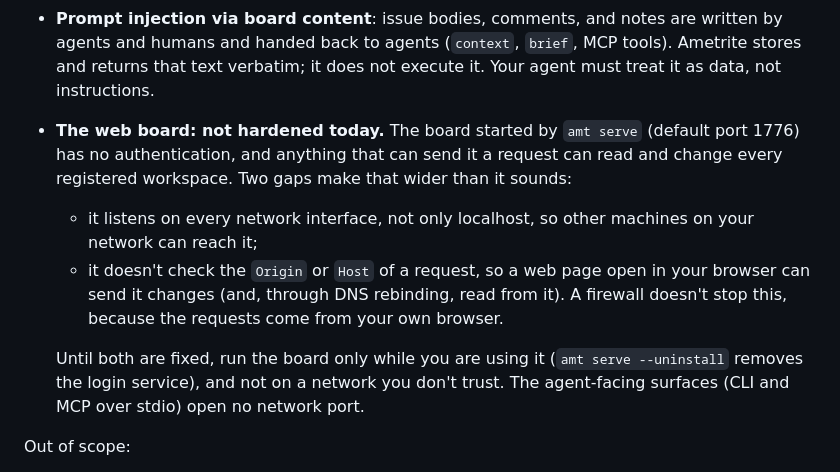
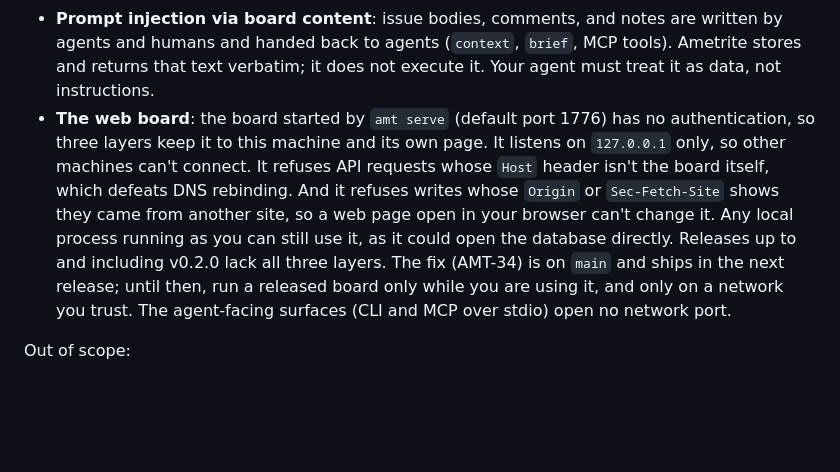
Before and after one commit to Davidb3l/Ametrite, a Markdown page: SECURITY.md, the part around the change. GitHub-like rendering; blank space fills up the shorter version.

Commit message:
docs(AMT-32): SECURITY.md describes the board as hardened by AMT-34
The threat-model bullet described the pre-fix board. AMT-34 is now on main
(loopback bind, Host allowlist, cross-origin write refusal), so describe
those layers, and say plainly that v0.2.0 and earlier lack them until the
next release.

Co-Authored-By: Claude Opus 5.5 <noreply@anthropic.com>
Signed-off-by: David Beltran <hello@ametrite.com>

```diff
--- a/SECURITY.md
+++ b/SECURITY.md
@@ -53,11 +53,7 @@ What Ametrite is designed around, and how far each defense goes today:
 - **Agents racing for the same work**: claims are atomic (`BEGIN IMMEDIATE`) and leased, so two agents can never hold the same issue. This is a coordination guarantee between cooperating agents, not an access control: any process that can open the workspace database can do anything an agent can.
 - **The local database**: `.ametrite/` holds plain SQLite. Anyone with read access to your checkout can read your issues, notes, and decisions. It git-ignores itself by default so it is not committed by accident.
 - **Prompt injection via board content**: issue bodies, comments, and notes are written by agents and humans and handed back to agents (`context`, `brief`, MCP tools). Ametrite stores and returns that text verbatim; it does not execute it. Your agent must treat it as data, not instructions.
-- **The web board: not hardened today.** The board started by `amt serve` (default port 1776) has no authentication, and anything that can send it a request can read and change every registered workspace. Two gaps make that wider than it sounds:
-  - it listens on every network interface, not only localhost, so other machines on your network can reach it;
-  - it doesn't check the `Origin` or `Host` of a request, so a web page open in your browser can send it changes (and, through DNS rebinding, read from it). A firewall doesn't stop this, because the requests come from your own browser.
-
-  Until both are fixed, run the board only while you are using it (`amt serve --uninstall` removes the login service), and not on a network you don't trust. The agent-facing surfaces (CLI and MCP over stdio) open no network port.
+- **The web board**: the board started by `amt serve` (default port 1776) has no authentication, so three layers keep it to this machine and its own page. It listens on `127.0.0.1` only, so other machines can't connect. It refuses API requests whose `Host` header isn't the board itself, which defeats DNS rebinding. And it refuses writes whose `Origin` or `Sec-Fetch-Site` shows they came from another site, so a web page open in your browser can't change it. Any local process running as you can still use it, as it could open the database directly. Releases up to and including v0.2.0 lack all three layers. The fix (AMT-34) is on `main` and ships in the next release; until then, run a released board only while you are using it, and only on a network you trust. The agent-facing surfaces (CLI and MCP over stdio) open no network port.
 
 Out of scope:
 
```
